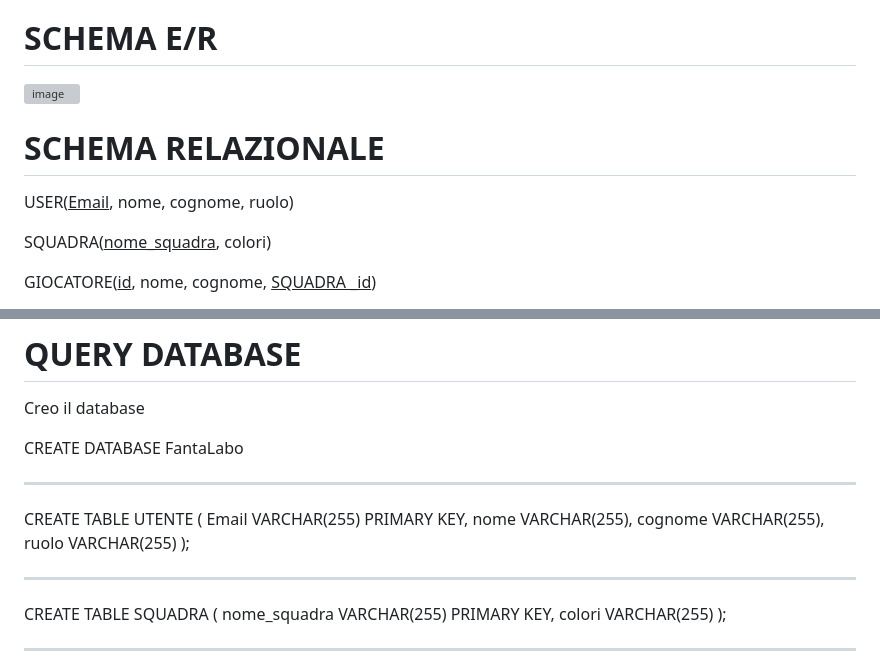
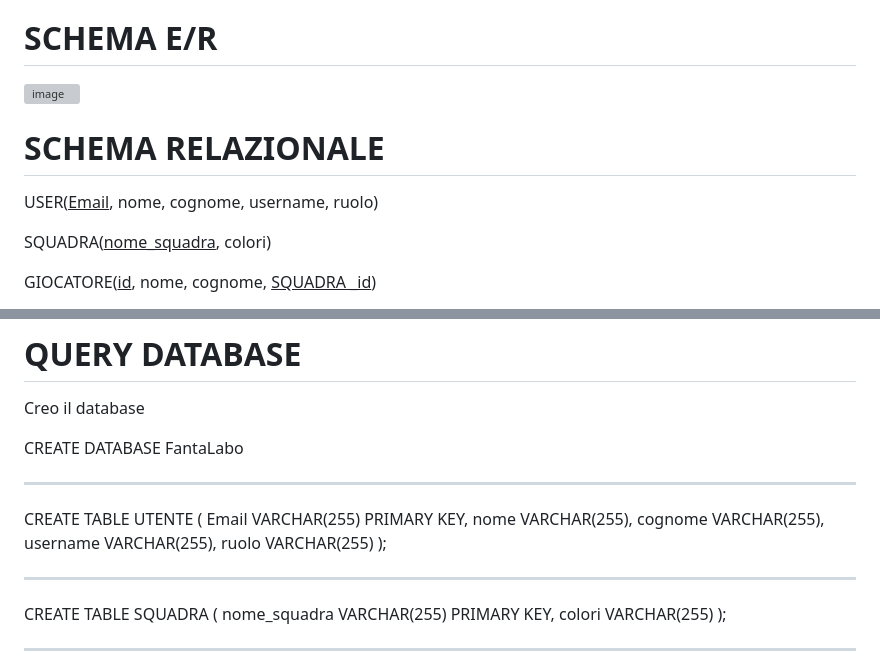
Before and after one commit to SamueleLabollita/FantaLabo, a Markdown page: README.md, 2 parts joined by grey strips. GitHub-like rendering; grey boxes are pictures that could not be loaded.

```diff
--- a/README.md
+++ b/README.md
@@ -19,6 +20,6 @@ appasionati di calcio
 
 # SCHEMA RELAZIONALE
-USER(<ins>Email</ins>, nome, cognome, ruolo)
+USER(<ins>Email</ins>, nome, cognome, username, ruolo)
 
 SQUADRA(<ins>nome_squadra</ins>, colori)
 
@@ -61,6 +62,7 @@ CREATE TABLE UTENTE (
     Email VARCHAR(255) PRIMARY KEY,
     nome VARCHAR(255),
     cognome VARCHAR(255),
+    username VARCHAR(255),
     ruolo VARCHAR(255)
 );
 
```
Also changed, not shown: other parts of README.md (+2 -1 lines).
